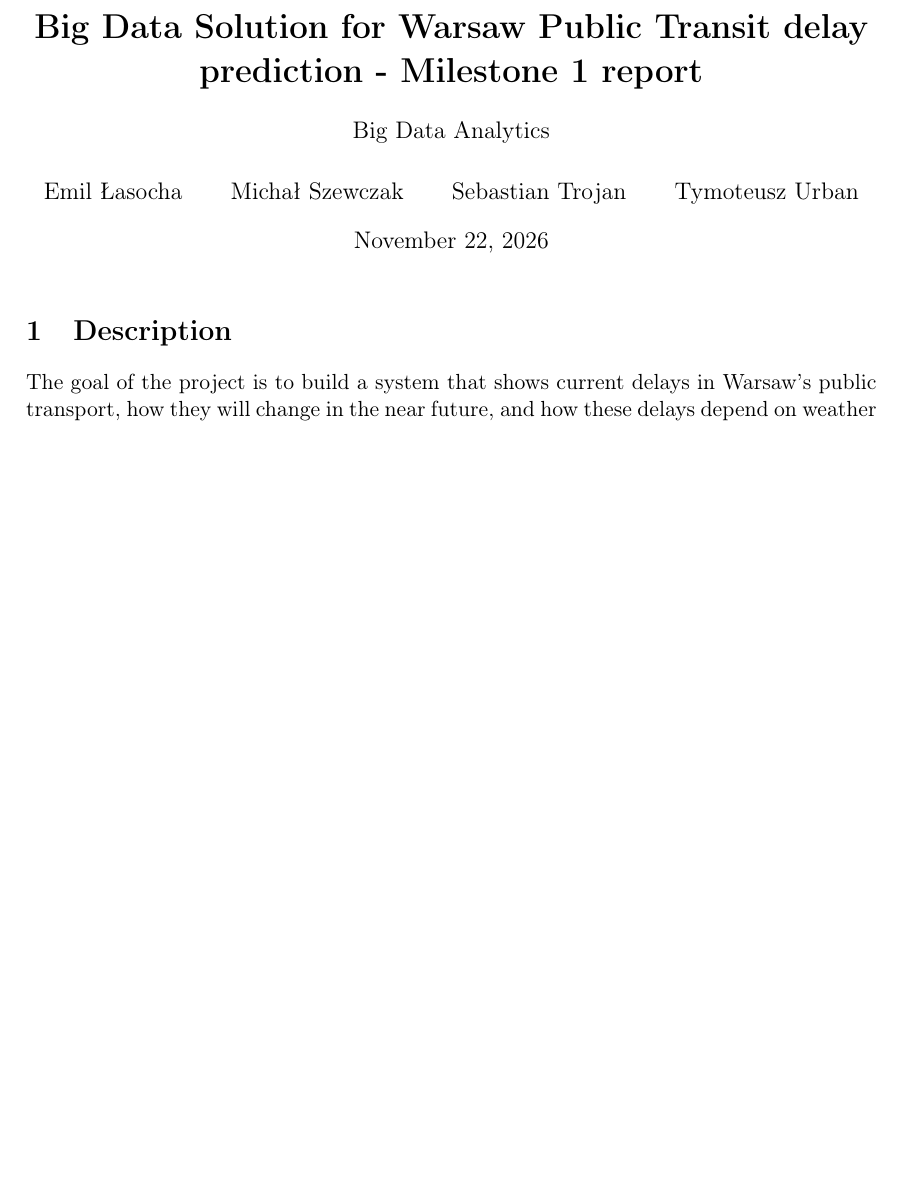
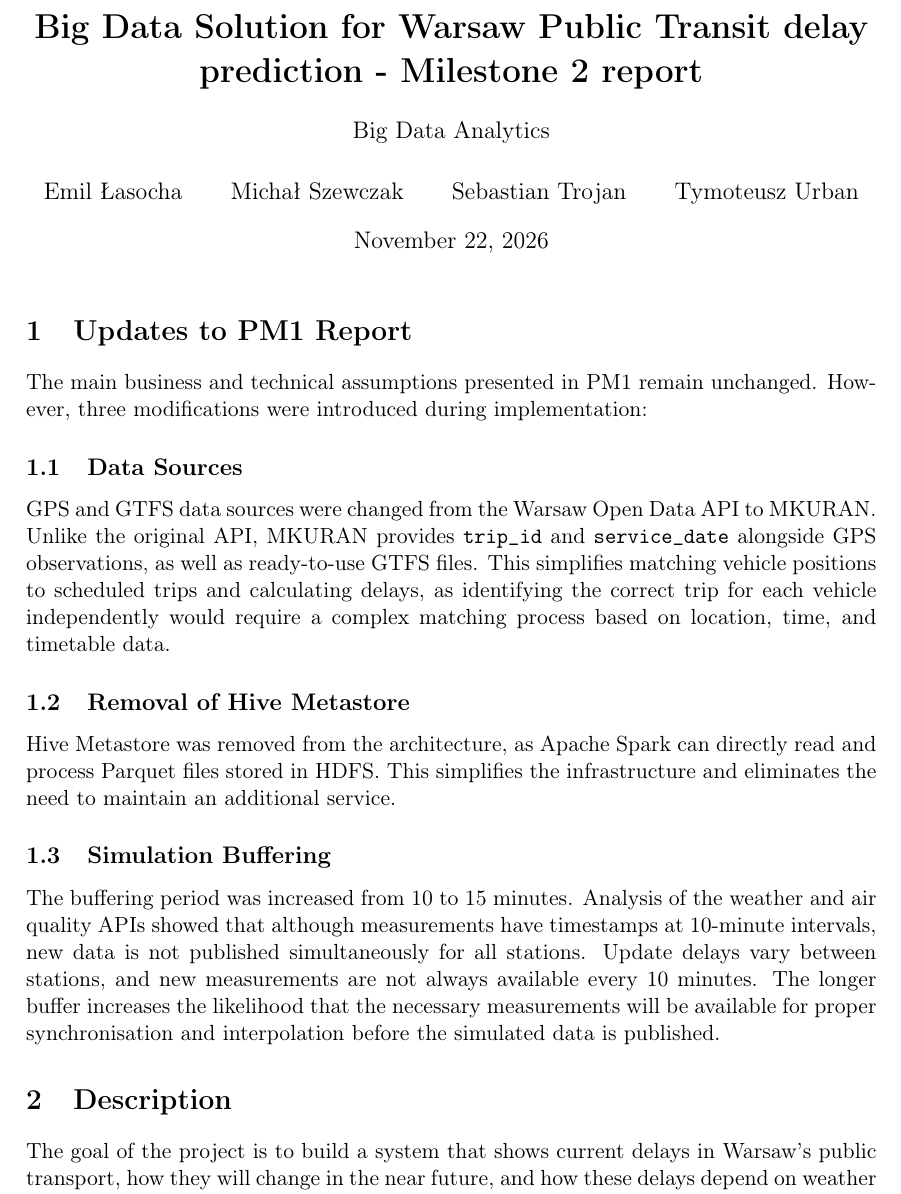
Before and after one commit to tymsoncyferki/big-data-ztm, a LaTeX document (docs/milestone_2/report2.tex): part of page 1 of 11 before the commit and part of page 1 of 12 after it, cut so that both start at the same text, the shorter picture padded with empty space. Compiled offline with pdfLaTeX.

Commit message:
docs: add Updates to PM1 Report section to PM2 report

```diff
--- a/docs/milestone_2/report2.tex
+++ b/docs/milestone_2/report2.tex
@@ -49,7 +49,7 @@
 }
 
 \title{
-    \textbf{Big Data Solution for Warsaw Public Transit delay prediction - Milestone 1 report} \\[0.5cm]
+    \textbf{Big Data Solution for Warsaw Public Transit delay prediction - Milestone 2 report} \\[0.5cm]
     \large Big Data Analytics
 }
 \author{Emil Łasocha \and Michał Szewczak \and Sebastian Trojan \and Tymoteusz Urban}
@@ -59,6 +59,22 @@
 
 \maketitle
 % \newpage
+
+\section{Updates to PM1 Report}
+
+The main business and technical assumptions presented in PM1 remain unchanged. However, three modifications were introduced during implementation:
+
+\subsection{Data Sources}
+
+GPS and GTFS data sources were changed from the Warsaw Open Data API to MKURAN. Unlike the original API, MKURAN provides \texttt{trip\_id} and \texttt{service\_date} alongside GPS observations, as well as ready-to-use GTFS files. This simplifies matching vehicle positions to scheduled trips and calculating delays, as identifying the correct trip for each vehicle independently would require a complex matching process based on location, time, and timetable data.
+
+\subsection{Removal of Hive Metastore}
+
+Hive Metastore was removed from the architecture, as Apache Spark can directly read and process Parquet files stored in HDFS. This simplifies the infrastructure and eliminates the need to maintain an additional service.
+
+\subsection{Simulation Buffering}
+
+The buffering period was increased from 10 to 15 minutes. Analysis of the weather and air quality APIs showed that although measurements have timestamps at 10-minute intervals, new data is not published simultaneously for all stations. Update delays vary between stations, and new measurements are not always available every 10 minutes. The longer buffer increases the likelihood that the necessary measurements will be available for proper synchronisation and interpolation before the simulated data is published.
 \section{Description}
 
 The goal of the project is to build a system that shows current delays in Warsaw's public transport, how they will change in the near future, and how these delays depend on weather and air conditions. The system will collect live positions of buses and trams, timetables, weather data and air quality data published by the city. By comparing the real position of a vehicle with its timetable we can calculate its delay. Then this information is combined with current weather and used both for live monitoring and for training a machine learning model that predicts delays.
```
Also changed, not shown: 1 other file.
